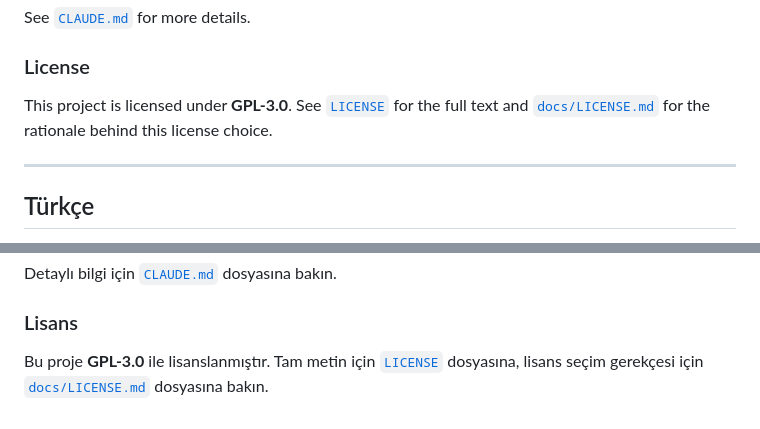
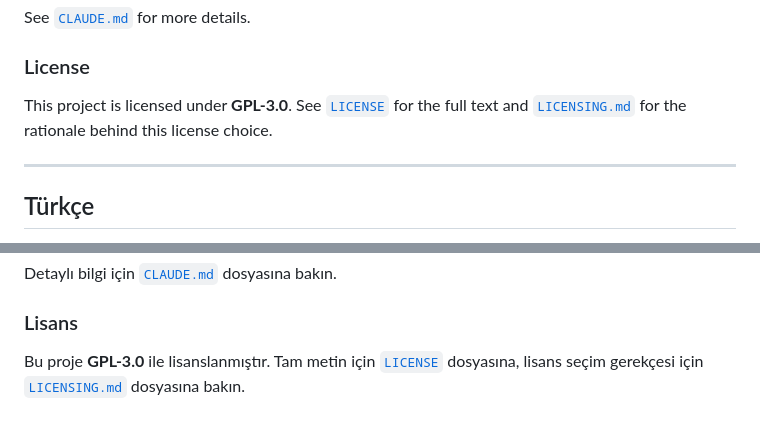
Before and after one commit to YUSAKRU/bindery, a Markdown page: README.md, 2 parts joined by grey strips. Rendered like a GitHub page.

```diff
--- a/README.md
+++ b/README.md
@@ -69,7 +69,7 @@ See [`CLAUDE.md`](CLAUDE.md) for more details.
 
 ### License
 
-This project is licensed under **GPL-3.0**. See [`LICENSE`](LICENSE) for the full text and [`docs/LICENSE.md`](docs/LICENSE.md) for the rationale behind this license choice.
+This project is licensed under **GPL-3.0**. See [`LICENSE`](LICENSE) for the full text and [`LICENSING.md`](LICENSING.md) for the rationale behind this license choice.
 
 ---
 
@@ -136,4 +136,4 @@ Detaylı bilgi için [`CLAUDE.md`](CLAUDE.md) dosyasına bakın.
 
 ### Lisans
 
-Bu proje **GPL-3.0** ile lisanslanmıştır. Tam metin için [`LICENSE`](LICENSE) dosyasına, lisans seçim gerekçesi için [`docs/LICENSE.md`](docs/LICENSE.md) dosyasına bakın.
+Bu proje **GPL-3.0** ile lisanslanmıştır. Tam metin için [`LICENSE`](LICENSE) dosyasına, lisans seçim gerekçesi için [`LICENSING.md`](LICENSING.md) dosyasına bakın.
```
Also changed, not shown: LICENSING.md (added, +47 -0 lines).
